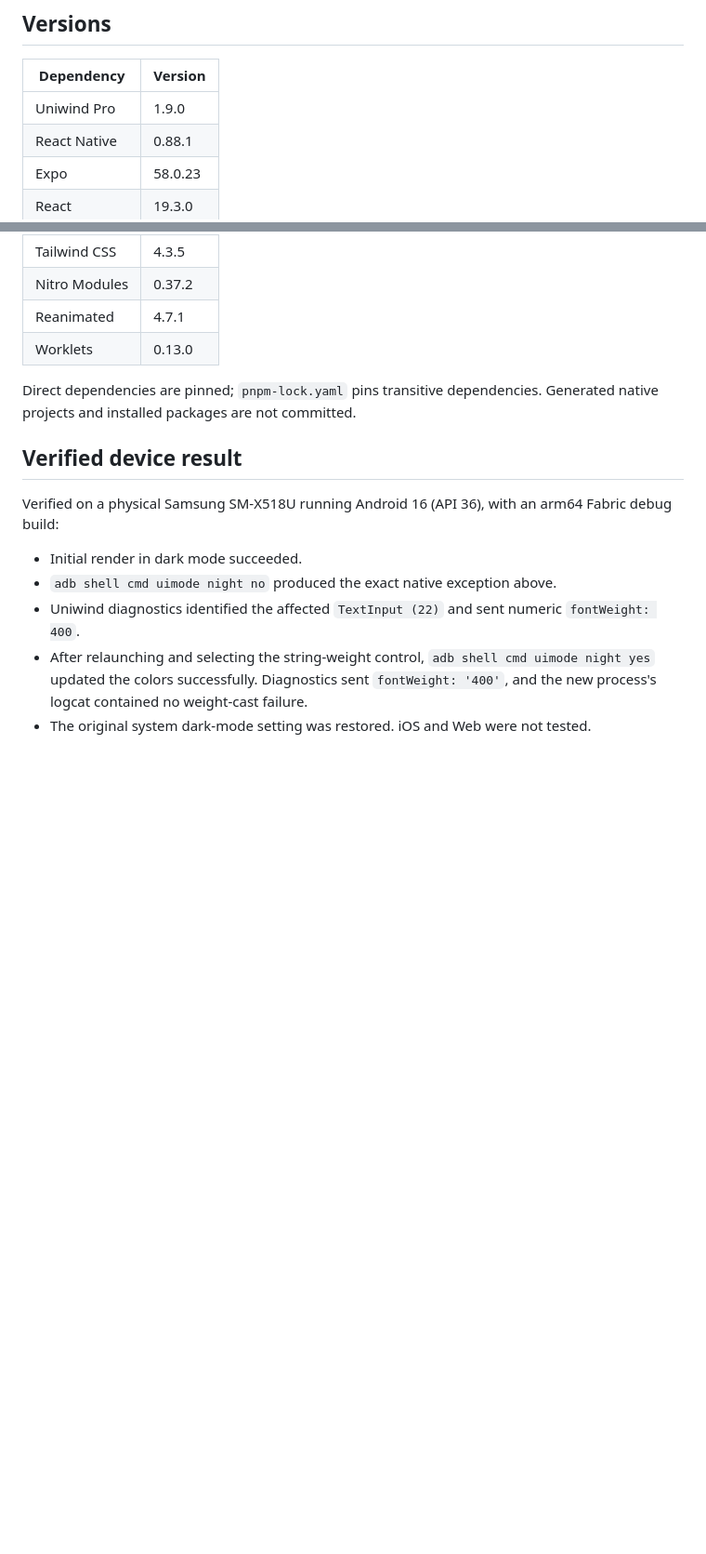
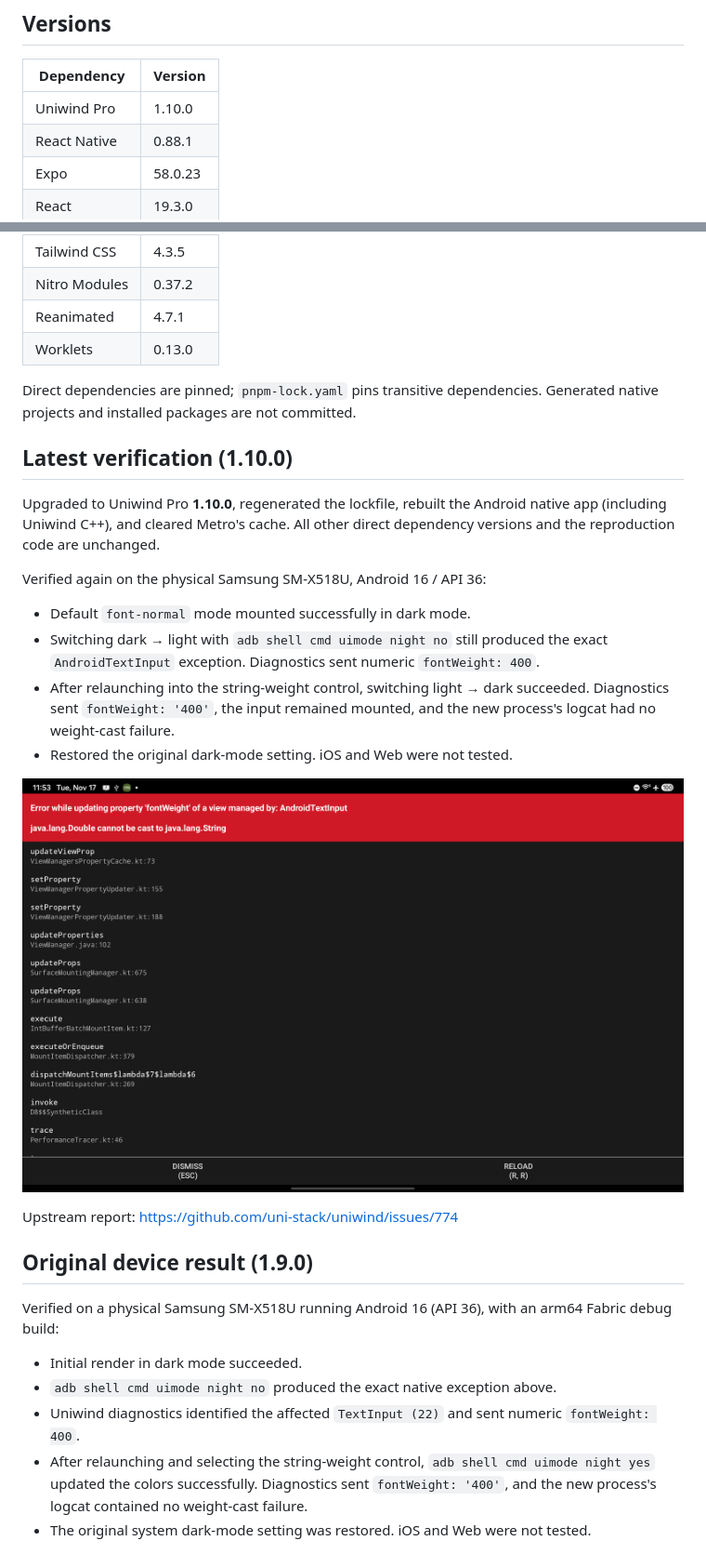
Before and after one commit to mgray88/uniwind-bug-report, a Markdown page: README.md, 2 parts joined by grey strips. Shown at 93% size. Drawn GitHub-style; pictures changed too: evidence/android-fontweight-error-1.10.0.png (added); blank space fills up the shorter version.

Commit message:
repro: confirm Android fontWeight crash on Uniwind Pro 1.10.0
- Upgrade Pro and rebuild the native Android reproduction.
- Record the failing numeric-weight update and passing string-weight control.

```diff
--- a/README.md
+++ b/README.md
@@ -55,7 +55,7 @@ The app deliberately does not call `useColorScheme()` or `useUniwind()`: theme c
 
 | Dependency | Version |
 | --- | --- |
-| Uniwind Pro | 1.9.0 |
+| Uniwind Pro | 1.10.0 |
 | React Native | 0.88.1 |
 | Expo | 58.0.23 |
 | React | 19.3.0 |
@@ -66,7 +66,22 @@ The app deliberately does not call `useColorScheme()` or `useUniwind()`: theme c
 
 Direct dependencies are pinned; `pnpm-lock.yaml` pins transitive dependencies. Generated native projects and installed packages are not committed.
 
-## Verified device result
+## Latest verification (1.10.0)
+
+Upgraded to Uniwind Pro **1.10.0**, regenerated the lockfile, rebuilt the Android native app (including Uniwind C++), and cleared Metro's cache. All other direct dependency versions and the reproduction code are unchanged.
+
+Verified again on the physical Samsung SM-X518U, Android 16 / API 36:
+
+- Default `font-normal` mode mounted successfully in dark mode.
+- Switching dark → light with `adb shell cmd uimode night no` still produced the exact `AndroidTextInput` exception. Diagnostics sent numeric `fontWeight: 400`.
+- After relaunching into the string-weight control, switching light → dark succeeded. Diagnostics sent `fontWeight: '400'`, the input remained mounted, and the new process's logcat had no weight-cast failure.
+- Restored the original dark-mode setting. iOS and Web were not tested.
+
+![Android fontWeight exception on Uniwind Pro 1.10.0](evidence/android-fontweight-error-1.10.0.png)
+
+Upstream report: https://github.com/uni-stack/uniwind/issues/774
+
+## Original device result (1.9.0)
 
 Verified on a physical Samsung SM-X518U running Android 16 (API 36), with an arm64 Fabric debug build:
 
```
Also changed, not shown: 3 other files.
